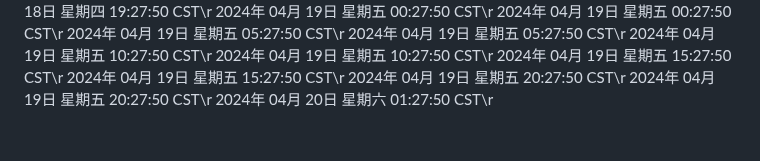
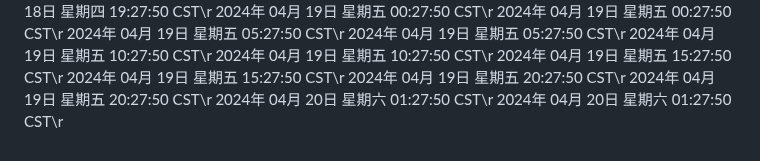
Before and after one commit to ashen-23/ashen_boring, a Markdown page: README.md, the part around the change. Rendered like a GitHub page.

Commit message:
2024年 04月 20日 星期六 01:27:50 CST

```diff
--- a/README.md
+++ b/README.md
@@ -3220,3 +3220,4 @@ nohup python3 github.py >log.txt 2>&1 &
 2024年 04月 19日 星期五 20:27:50 CST\r
 2024年 04月 19日 星期五 20:27:50 CST\r
 2024年 04月 20日 星期六 01:27:50 CST\r
+2024年 04月 20日 星期六 01:27:50 CST\r
```
